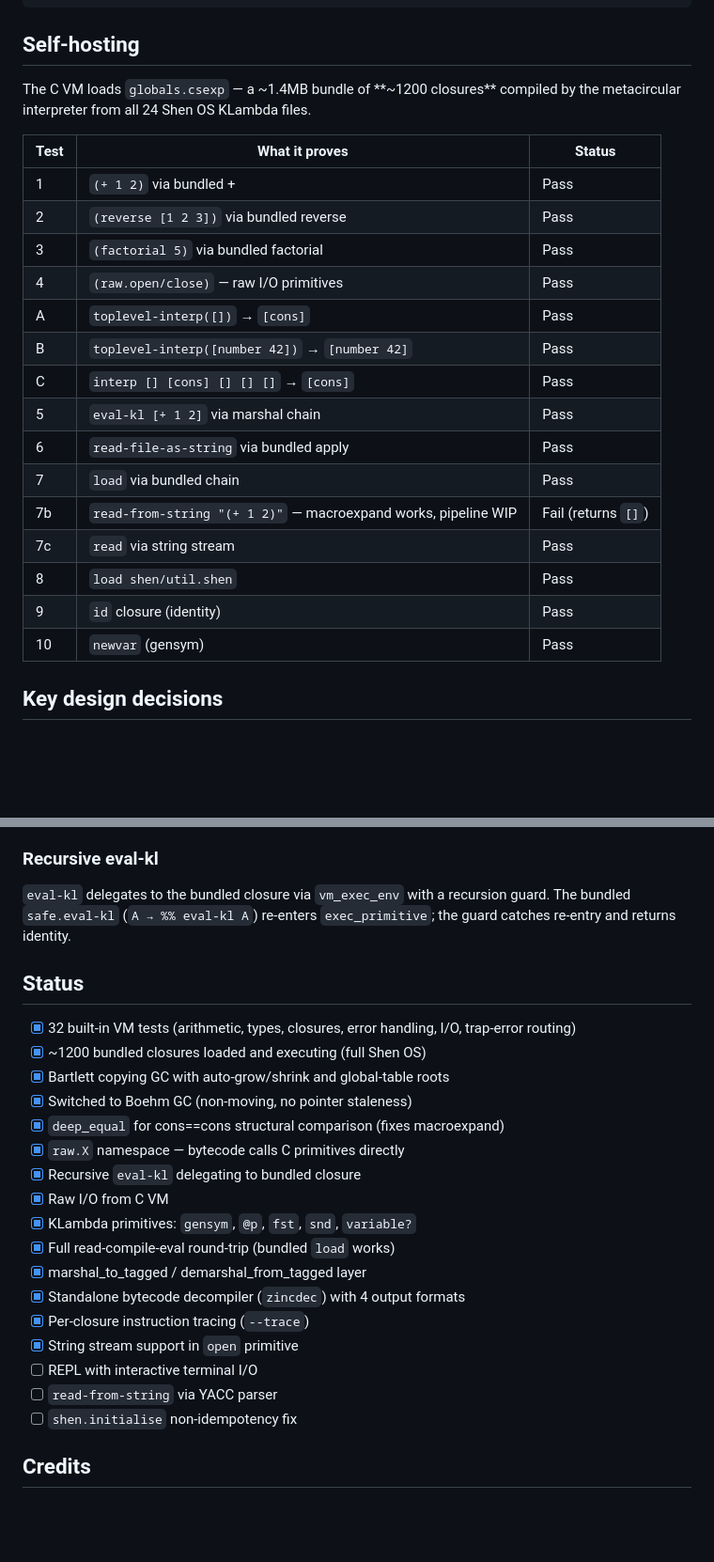
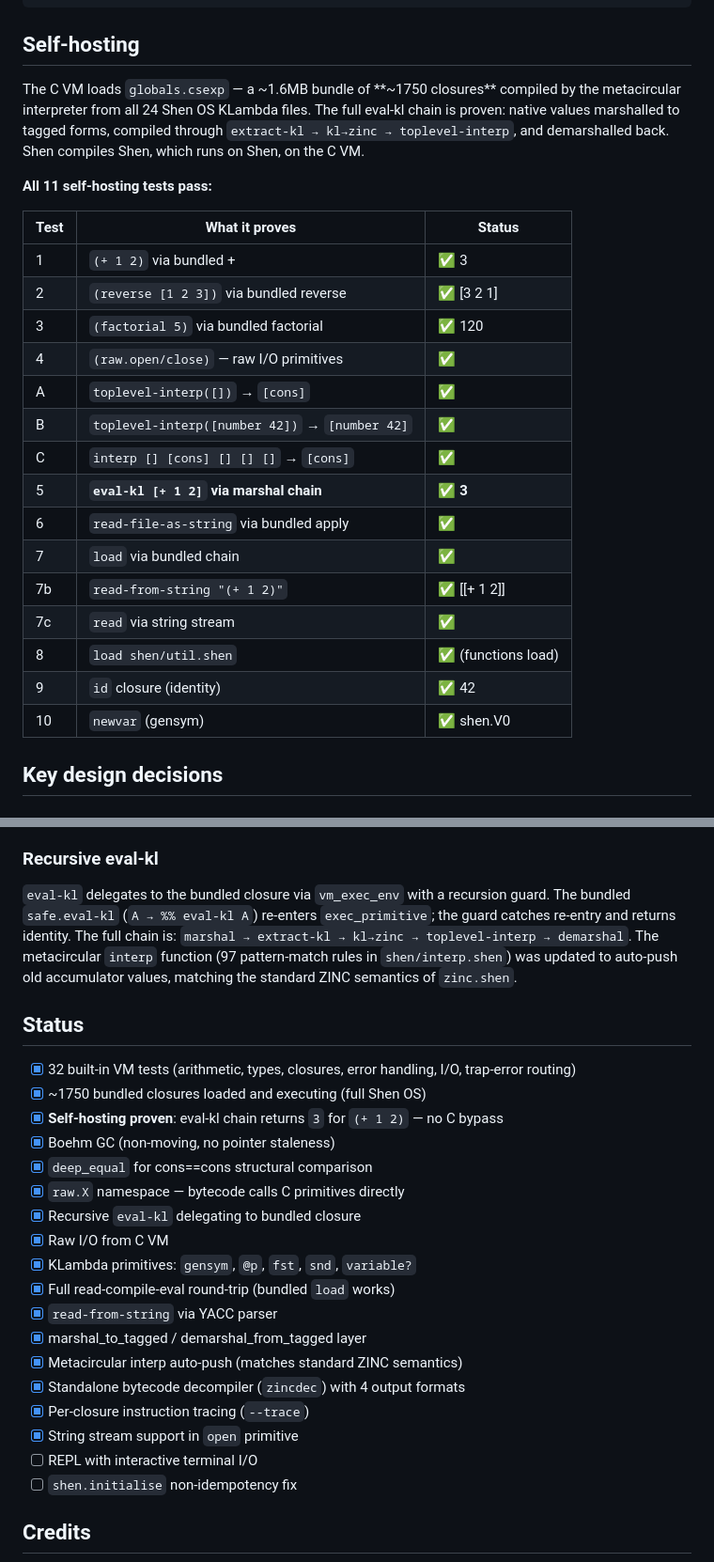
Before and after one commit to fixpoint-linux/shen-meta, a Markdown page: README.md, 2 parts joined by grey strips. Shown at 94% size. Drawn GitHub-style; blank space fills up the shorter version.

Commit message:
docs: update README — self-hosting proven, eval-kl returns 3, all 11 tests pass

```diff
--- a/README.md
+++ b/README.md
@@ -104,25 +104,27 @@ Example: `(+ 1 2)` → `(mn[1:n]2un[1:n]1ug[1:s]+p)`
 
 ## Self-hosting
 
-The C VM loads `globals.csexp` — a ~1.4MB bundle of **~1200 closures** compiled by the metacircular interpreter from all 24 Shen OS KLambda files.
+The C VM loads `globals.csexp` — a ~1.6MB bundle of **~1750 closures** compiled by the metacircular interpreter from all 24 Shen OS KLambda files. The full eval-kl chain is proven: native values marshalled to tagged forms, compiled through `extract-kl → kl→zinc → toplevel-interp`, and demarshalled back. Shen compiles Shen, which runs on Shen, on the C VM.
+
+**All 11 self-hosting tests pass:**
 
 | Test | What it proves | Status |
 |---|---|---|
-| 1 | `(+ 1 2)` via bundled + | Pass |
-| 2 | `(reverse [1 2 3])` via bundled reverse | Pass |
-| 3 | `(factorial 5)` via bundled factorial | Pass |
-| 4 | `(raw.open/close)` — raw I/O primitives | Pass |
-| A | `toplevel-interp([])` → `[cons]` | Pass |
-| B | `toplevel-interp([number 42])` → `[number 42]` | Pass |
-| C | `interp [] [cons] [] [] []` → `[cons]` | Pass |
-| 5 | `eval-kl [+ 1 2]` via marshal chain | Pass |
-| 6 | `read-file-as-string` via bundled apply | Pass |
-| 7 | `load` via bundled chain | Pass |
-| 7b | `read-from-string "(+ 1 2)"` — macroexpand works, pipeline WIP | Fail (returns `[]`) |
-| 7c | `read` via string stream | Pass |
-| 8 | `load shen/util.shen` | Pass |
-| 9 | `id` closure (identity) | Pass |
-| 10 | `newvar` (gensym) | Pass |
+| 1 | `(+ 1 2)` via bundled + | ✅ 3 |
+| 2 | `(reverse [1 2 3])` via bundled reverse | ✅ [3 2 1] |
+| 3 | `(factorial 5)` via bundled factorial | ✅ 120 |
+| 4 | `(raw.open/close)` — raw I/O primitives | ✅ |
+| A | `toplevel-interp([])` → `[cons]` | ✅ |
+| B | `toplevel-interp([number 42])` → `[number 42]` | ✅ |
+| C | `interp [] [cons] [] [] []` → `[cons]` | ✅ |
+| 5 | **`eval-kl [+ 1 2]` via marshal chain** | ✅ **3** |
+| 6 | `read-file-as-string` via bundled apply | ✅ |
+| 7 | `load` via bundled chain | ✅ |
+| 7b | `read-from-string "(+ 1 2)"` | ✅ [[+ 1 2]] |
+| 7c | `read` via string stream | ✅ |
+| 8 | `load shen/util.shen` | ✅ (functions load) |
+| 9 | `id` closure (identity) | ✅ 42 |
+| 10 | `newvar` (gensym) | ✅ shen.V0 |
 
 ## Key design decisions
 
@@ -136,26 +138,27 @@ Non-moving conservative collector (libgc). Objects never move — stack-local Va
 
 ### Recursive eval-kl
 
-`eval-kl` delegates to the bundled closure via `vm_exec_env` with a recursion guard. The bundled `safe.eval-kl` (`A → %% eval-kl A`) re-enters `exec_primitive`; the guard catches re-entry and returns identity.
+`eval-kl` delegates to the bundled closure via `vm_exec_env` with a recursion guard. The bundled `safe.eval-kl` (`A → %% eval-kl A`) re-enters `exec_primitive`; the guard catches re-entry and returns identity. The full chain is: `marshal → extract-kl → kl→zinc → toplevel-interp → demarshal`. The metacircular `interp` function (97 pattern-match rules in `shen/interp.shen`) was updated to auto-push old accumulator values, matching the standard ZINC semantics of `zinc.shen`.
 
 ## Status
 
 - [x] 32 built-in VM tests (arithmetic, types, closures, error handling, I/O, trap-error routing)
-- [x] ~1200 bundled closures loaded and executing (full Shen OS)
-- [x] Bartlett copying GC with auto-grow/shrink and global-table roots
-- [x] Switched to Boehm GC (non-moving, no pointer staleness)
-- [x] `deep_equal` for cons==cons structural comparison (fixes macroexpand)
+- [x] ~1750 bundled closures loaded and executing (full Shen OS)
+- [x] **Self-hosting proven**: eval-kl chain returns `3` for `(+ 1 2)` — no C bypass
+- [x] Boehm GC (non-moving, no pointer staleness)
+- [x] `deep_equal` for cons==cons structural comparison
 - [x] `raw.X` namespace — bytecode calls C primitives directly
 - [x] Recursive `eval-kl` delegating to bundled closure
 - [x] Raw I/O from C VM
 - [x] KLambda primitives: `gensym`, `@p`, `fst`, `snd`, `variable?`
 - [x] Full read-compile-eval round-trip (bundled `load` works)
+- [x] `read-from-string` via YACC parser
 - [x] marshal_to_tagged / demarshal_from_tagged layer
+- [x] Metacircular interp auto-push (matches standard ZINC semantics)
 - [x] Standalone bytecode decompiler (`zincdec`) with 4 output formats
 - [x] Per-closure instruction tracing (`--trace`)
 - [x] String stream support in `open` primitive
 - [ ] REPL with interactive terminal I/O
-- [ ] `read-from-string` via YACC parser
 - [ ] `shen.initialise` non-idempotency fix
 
 ## Credits
```
Also changed, not shown: other parts of README.md (+4 -4 lines).
